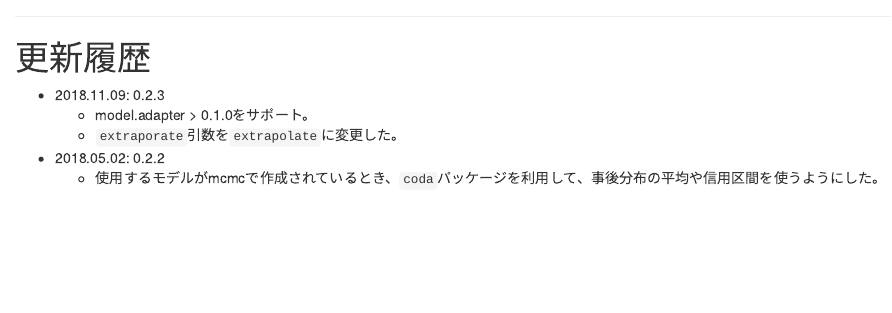
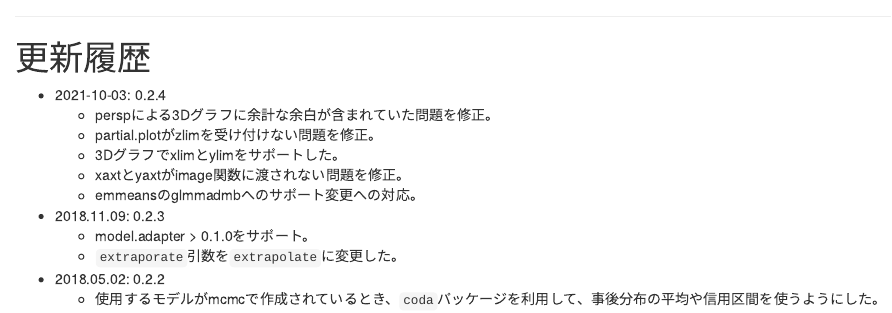
Before and after one commit to Marchen/partial.plot, an R Markdown document (vignettes/partial.plot.j.rmd): the page in a window 1100 px wide, from 4180 px down. Rendered offline with R 4.5, knitr and Pandoc, with nearby package versions; code that draws random numbers runs with fixed seeds of ours; some code elsewhere in the file could not run offline.

Commit message:
docs: Update change log.

```diff
--- a/vignettes/partial.plot.j.rmd
+++ b/vignettes/partial.plot.j.rmd
@@ -806,6 +806,12 @@ barplot(1:10, col = gg.colors(10))
 
 # 更新履歴
 
+* 2021-10-03: 0.2.4
+  * perspによる3Dグラフに余計な余白が含まれていた問題を修正。
+  * partial.plotがzlimを受け付けない問題を修正。
+  * 3Dグラフでxlimとylimをサポートした。
+  * xaxtとyaxtがimage関数に渡されない問題を修正。
+  * emmeansのglmmadmbへのサポート変更への対応。
 * 2018.11.09: 0.2.3
   * model.adapter > 0.1.0をサポート。
   * `extraporate`引数を`extrapolate`に変更した。
```
Also changed, not shown: vignettes/partial.plot.rmd (+6 -0 lines), CHANGELOG.txt.
